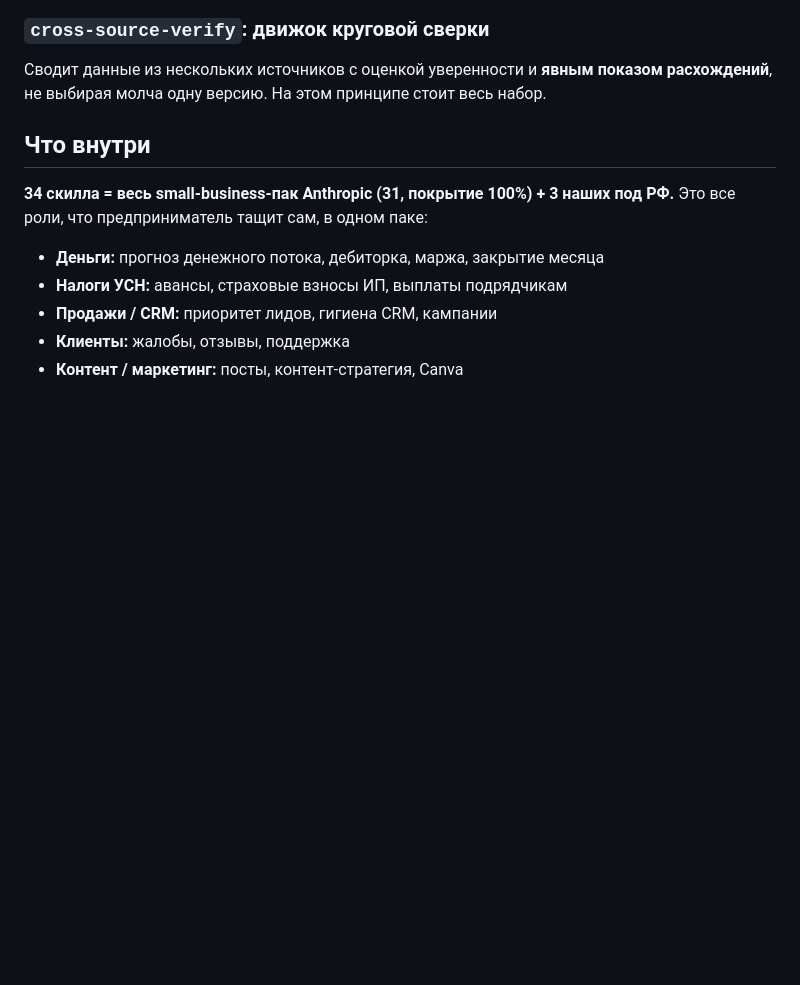
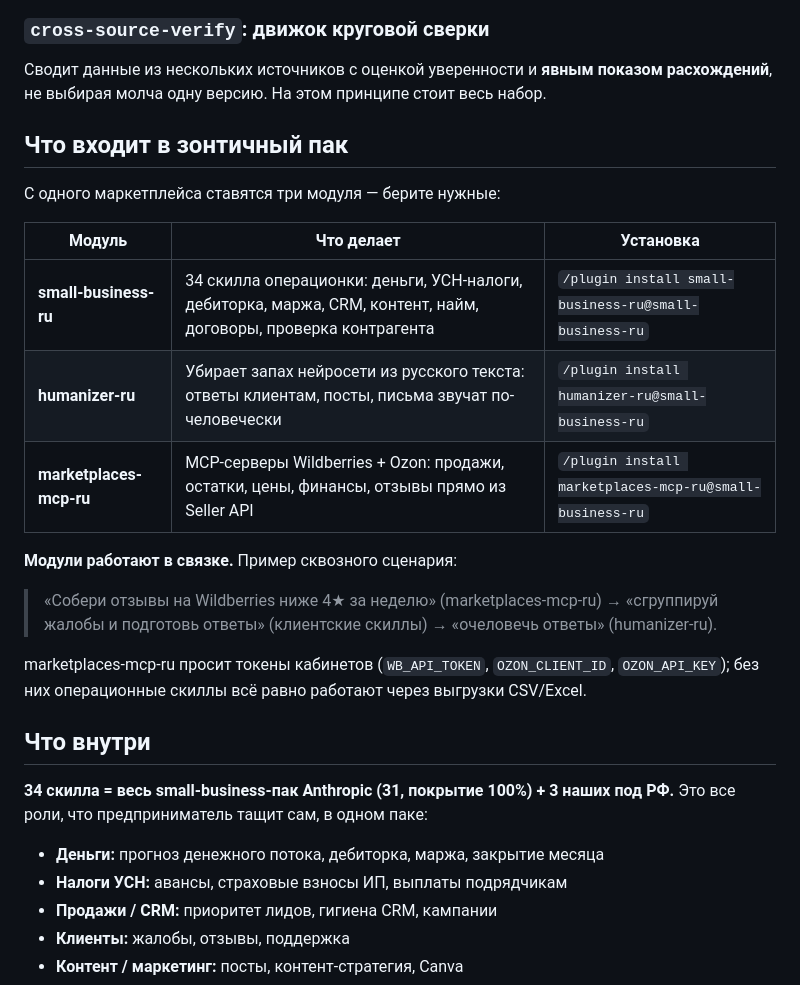
Before and after one commit to ilyautov/small-business-ru, a Markdown page: README.md, the part around the change. Rendered like a GitHub page; blank space fills up the shorter version.

Commit message:
docs: секция «Что входит в зонтичный пак» + сквозные сценарии

```diff
--- a/README.md
+++ b/README.md
@@ -56,6 +56,22 @@
 ### `cross-source-verify`: движок круговой сверки
 
 Сводит данные из нескольких источников с оценкой уверенности и **явным показом расхождений**, не выбирая молча одну версию. На этом принципе стоит весь набор.
+
+## Что входит в зонтичный пак
+
+С одного маркетплейса ставятся три модуля — берите нужные:
+
+| Модуль | Что делает | Установка |
+|---|---|---|
+| **small-business-ru** | 34 скилла операционки: деньги, УСН-налоги, дебиторка, маржа, CRM, контент, найм, договоры, проверка контрагента | `/plugin install small-business-ru@small-business-ru` |
+| **humanizer-ru** | Убирает запах нейросети из русского текста: ответы клиентам, посты, письма звучат по-человечески | `/plugin install humanizer-ru@small-business-ru` |
+| **marketplaces-mcp-ru** | MCP-серверы Wildberries + Ozon: продажи, остатки, цены, финансы, отзывы прямо из Seller API | `/plugin install marketplaces-mcp-ru@small-business-ru` |
+
+**Модули работают в связке.** Пример сквозного сценария:
+
+> «Собери отзывы на Wildberries ниже 4★ за неделю» (marketplaces-mcp-ru) → «сгруппируй жалобы и подготовь ответы» (клиентские скиллы) → «очеловечь ответы» (humanizer-ru).
+
+marketplaces-mcp-ru просит токены кабинетов (`WB_API_TOKEN`, `OZON_CLIENT_ID`, `OZON_API_KEY`); без них операционные скиллы всё равно работают через выгрузки CSV/Excel.
 
 ## Что внутри
 
```
Also changed, not shown: USAGE.md (+12 -0 lines).
